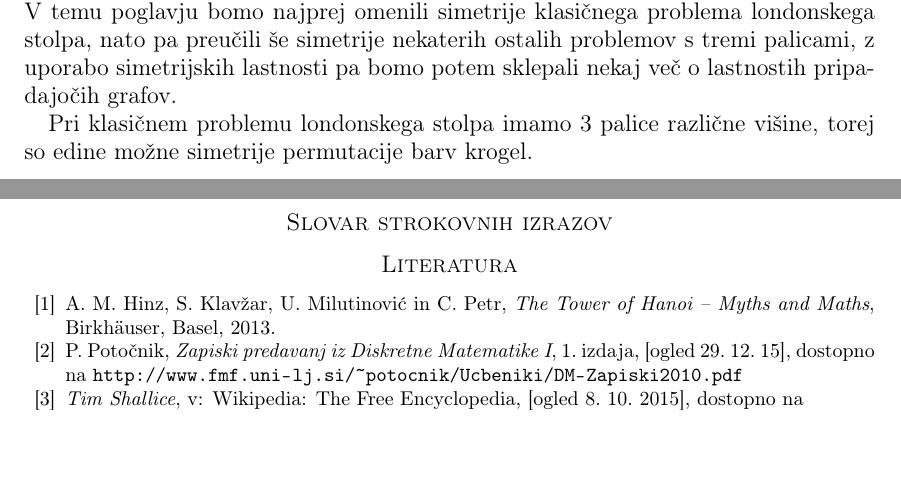
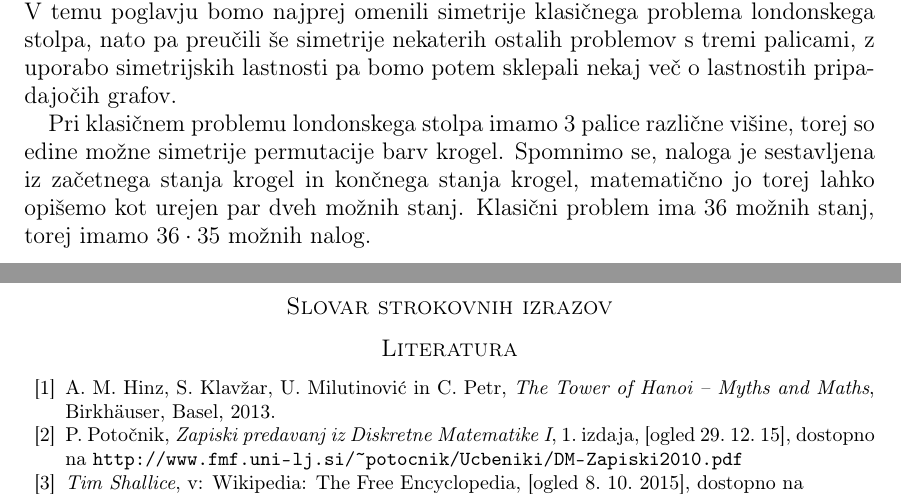
Before and after one commit to inesmersak/problem-londonskega-stolpa, a LaTeX paper (problem-londonskega-stolpa.tex): two parts of pages 20 and 21 of 21, joined at a grey line, cut so that both start at the same text, the shorter picture padded with empty space. Compiled offline with pdfLaTeX.

Commit message:
Pozabila shranit file.

```diff
--- a/problem-londonskega-stolpa.tex
+++ b/problem-londonskega-stolpa.tex
@@ -947,7 +947,7 @@ Zamislimo si za trenutek problem londonskega stolpa, pri katerem so vse palice r
 Če pa pri našem problemu obstaja nekaj palic, ki so enake višine, pa so simetrije grafa tudi permutacije palic enake višine.
 V temu poglavju bomo najprej omenili simetrije klasičnega problema londonskega stolpa, nato pa preučili še simetrije nekaterih ostalih problemov s tremi palicami, z uporabo simetrijskih lastnosti pa bomo potem sklepali nekaj več o lastnostih pripadajočih grafov.
 
-Pri klasičnem problemu londonskega stolpa imamo $3$ palice različne višine, torej so edine možne simetrije permutacije barv krogel.
+Pri klasičnem problemu londonskega stolpa imamo $3$ palice različne višine, torej so edine možne simetrije permutacije barv krogel. Spomnimo se, naloga je sestavljena iz začetnega stanja krogel in končnega stanja krogel, matematično jo torej lahko opišemo kot urejen par dveh možnih stanj. Klasični problem ima 36 možnih stanj, torej imamo $36 \cdot 35$ možnih nalog.
 
 % slovar
 \section*{Slovar strokovnih izrazov}
```
